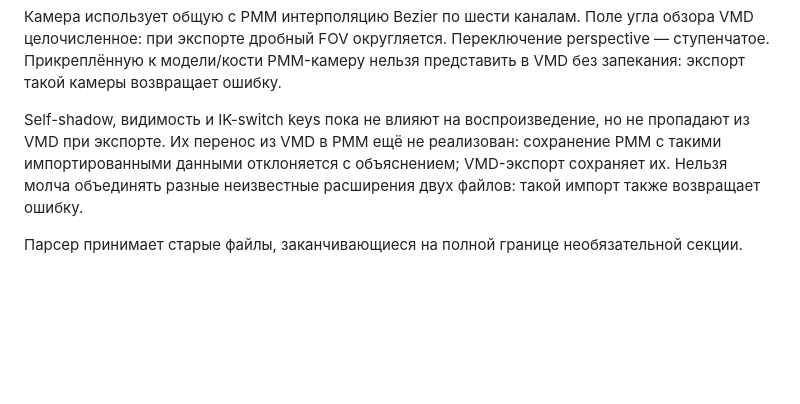
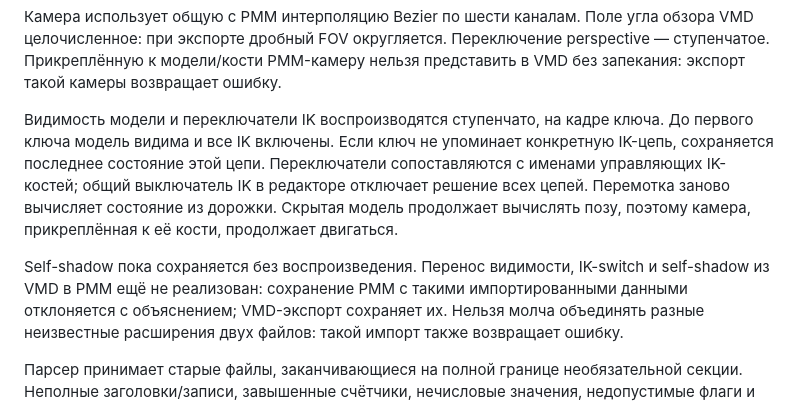
Before and after one commit to LakoMoor/openMMD, a Markdown page: docs/vmd.md, the part around the change. Rendered like a GitHub page; blank space fills up the shorter version.

```diff
--- a/docs/vmd.md
+++ b/docs/vmd.md
@@ -16,8 +16,16 @@
 perspective — ступенчатое. Прикреплённую к модели/кости PMM-камеру нельзя
 представить в VMD без запекания: экспорт такой камеры возвращает ошибку.
 
-Self-shadow, видимость и IK-switch keys пока не влияют на воспроизведение,
-но не пропадают из VMD при экспорте. Их перенос из VMD в PMM ещё не реализован:
+Видимость модели и переключатели IK воспроизводятся ступенчато, на кадре ключа.
+До первого ключа модель видима и все IK включены. Если ключ не упоминает
+конкретную IK-цепь, сохраняется последнее состояние этой цепи. Переключатели
+сопоставляются с именами управляющих IK-костей; общий выключатель IK в редакторе
+отключает решение всех цепей. Перемотка заново вычисляет состояние из дорожки.
+Скрытая модель продолжает вычислять позу, поэтому камера, прикреплённая к её
+кости, продолжает двигаться.
+
+Self-shadow пока сохраняется без воспроизведения. Перенос видимости, IK-switch
+и self-shadow из VMD в PMM ещё не реализован:
 сохранение PMM с такими импортированными данными отклоняется с объяснением;
 VMD-экспорт сохраняет их. Нельзя молча объединять разные неизвестные расширения
 двух файлов: такой импорт также возвращает ошибку.
```
Also changed, not shown: README.md (+6 -4 lines), docs/web.md (+11 -1 lines), site/assets/web-mobile.png (added), 8 other files.
